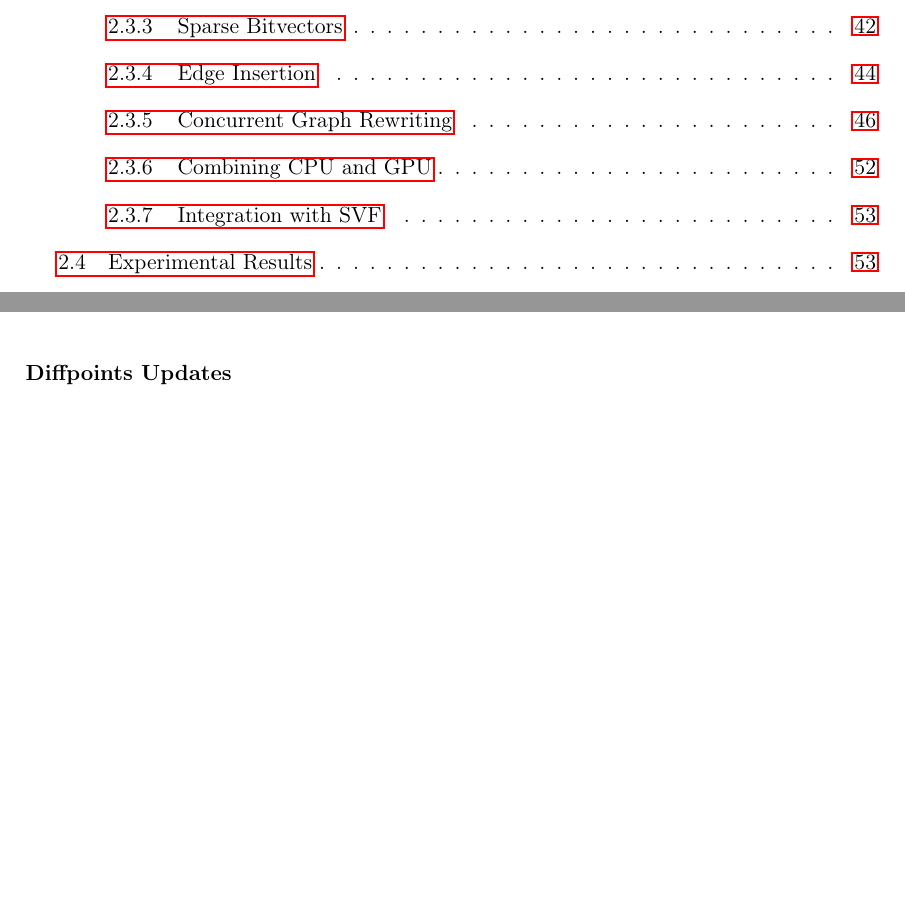
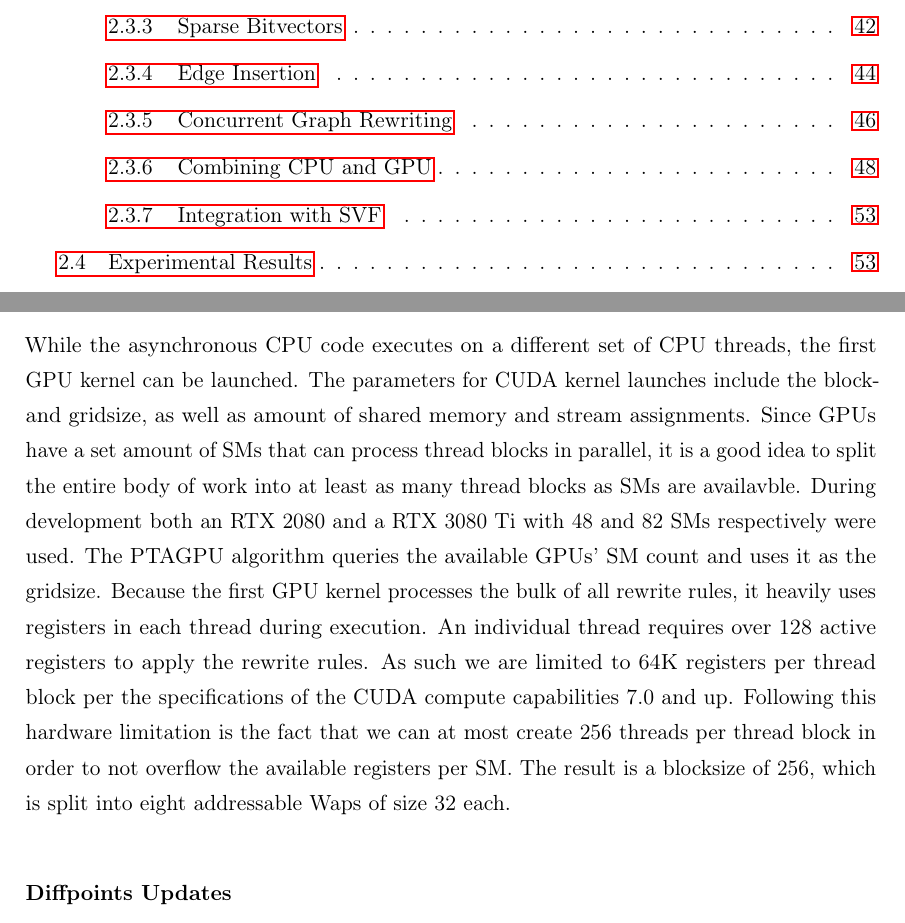
Before and after one commit to lukasboettcher/msc-paper, a LaTeX thesis (main.tex, which reads include/chap2_main.tex): two parts of pages 8 and 60 of 72 before the commit and two parts of pages 8 and 56 of 72 after it, joined at a grey line, cut so that both start at the same text, the shorter picture padded with empty space. Compiled offline with pdfLaTeX.

Commit message:
define optimal kernel parameters

```diff
--- a/include/chap2_main.tex
+++ b/include/chap2_main.tex
@@ -367,6 +367,14 @@ After delta-updates are done, all points-to edges that are new since the last it
 Before launching the first kernel for the rewrite rules, we can launch the CPU portion of our analysis asynchronously.
 In practice this is realized by using C++ asynchronous futures.
 See \autoref{sec:cpugpu} for the details of this forked CPU portion of the main loop.
+
+While the asynchronous CPU code executes on a different set of CPU threads, the first GPU kernel can be launched.
+The parameters for CUDA kernel launches include the block- and gridsize, as well as amount of shared memory and stream assignments.
+% As PTAGPU was developed with current NVIDIA graphics cards in mind, compute capabilities 7.5 and 8.6 were targeted during compilation.
+Since GPUs have a set amount of SMs that can process thread blocks in parallel, it is a good idea to split the entire body of work into at least as many thread blocks as SMs are availavble.
+During development both an RTX 2080 and a RTX 3080 Ti with 48 and 82 SMs respectively were used. The PTAGPU algorithm queries the available GPUs' SM count and uses it as the gridsize.
+Because the first GPU kernel processes the bulk of all rewrite rules, it heavily uses registers in each thread during execution. An individual thread requires over 128 active registers to apply the rewrite rules. As such we are limited to 64K registers per thread block per the specifications of the CUDA compute capabilities 7.0 and up. Following this hardware limitation is the fact that we can at most create 256 threads per thread block in order to not overflow the available registers per SM.
+The result is a blocksize of 256, which is split into eight addressable Waps of size 32 each.
 \begin{algorithm}
     \caption{Main Algorithm of PTAGPU}\label{alg:ptagpu-main}
     \begin{algorithmic}
```
